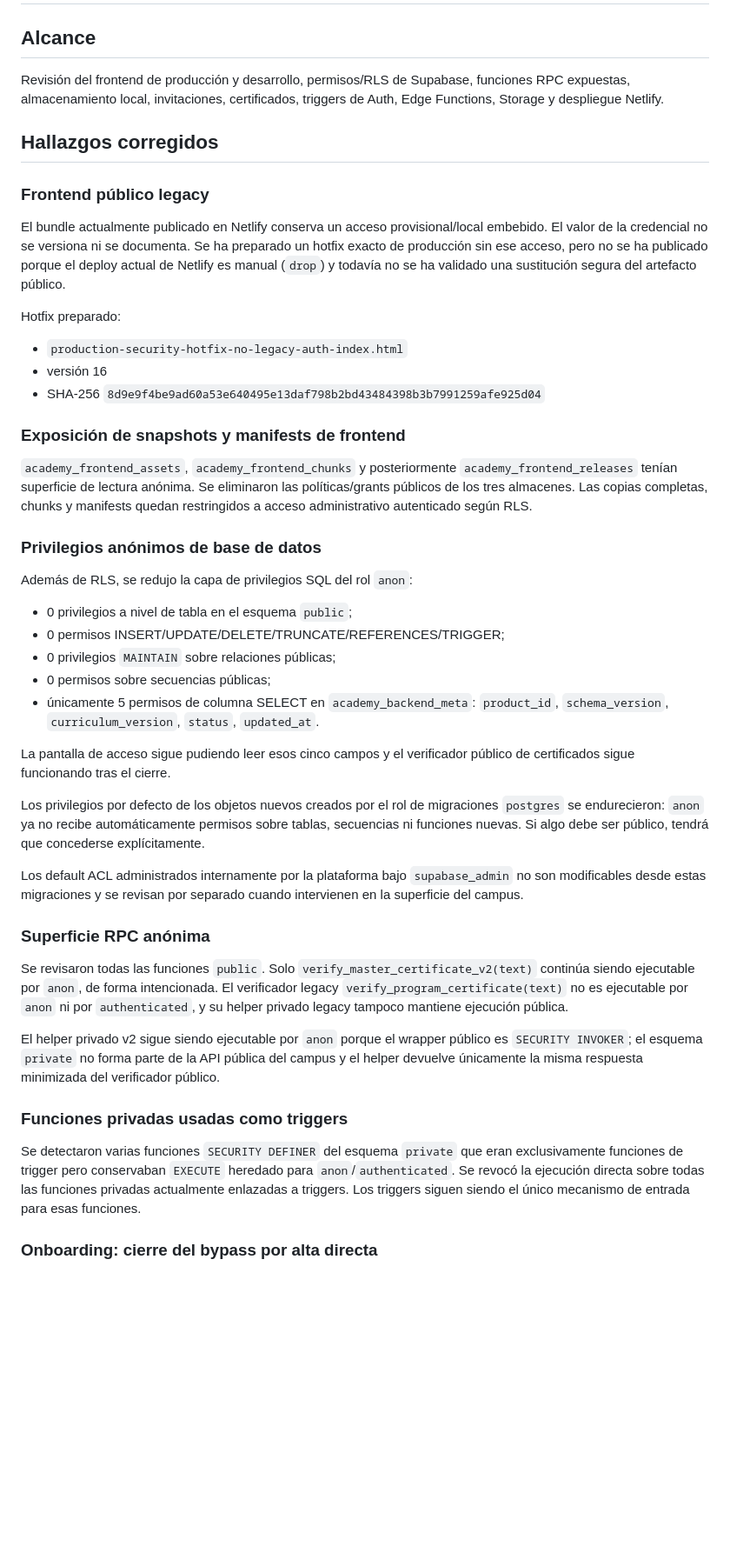
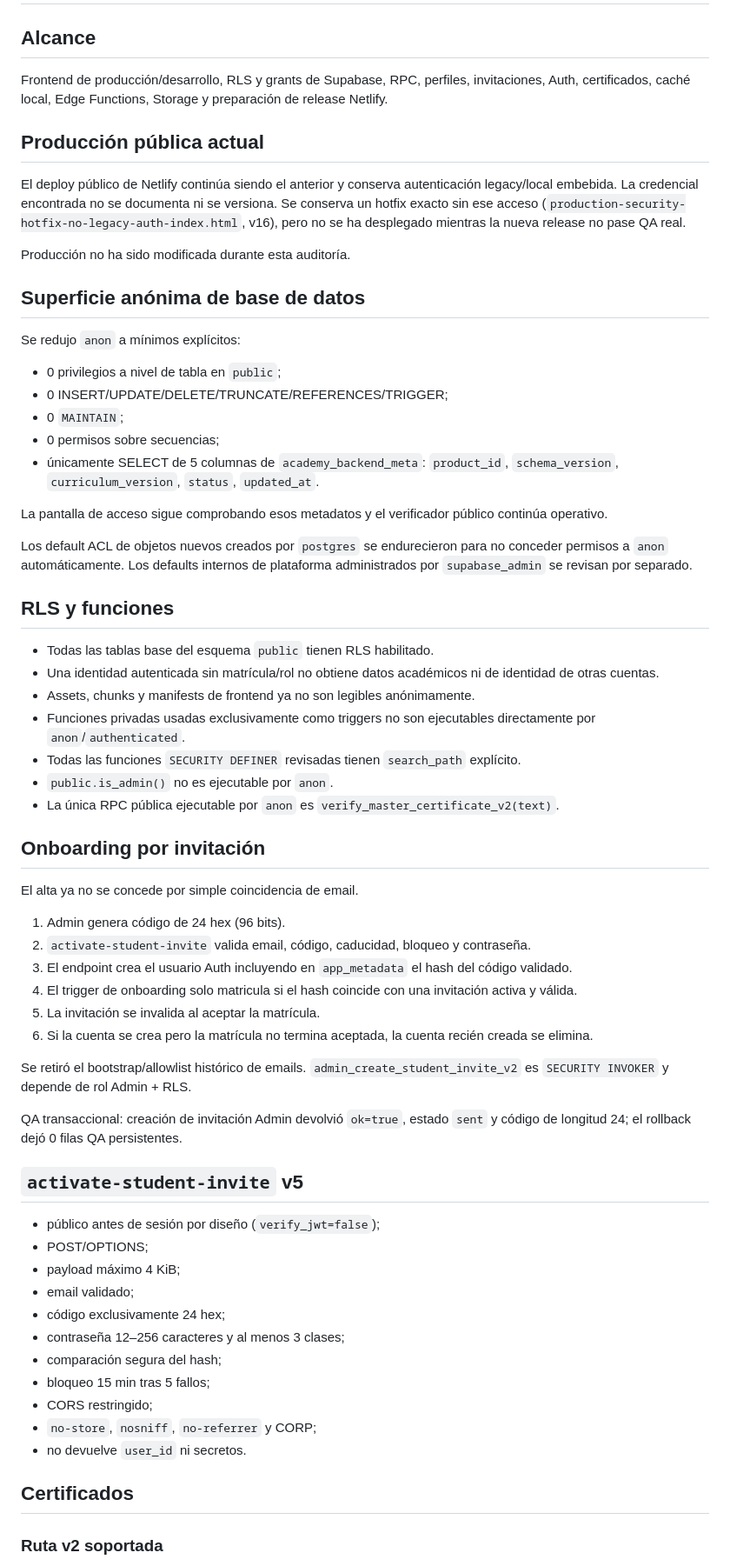
Before and after one commit to tere306/campus-ux-ui-kenya, a Markdown page: docs/SECURITY_AUDIT_2026-09-07.md, the part around one of its changes. Shown at 87% size. Rendered like a GitHub page; blank space fills up the shorter version.

```diff
--- a/docs/SECURITY_AUDIT_2026-09-07.md
+++ b/docs/SECURITY_AUDIT_2026-09-07.md
@@ -2,49 +2,68 @@
 
 ## Alcance
 
-Revisión del frontend de producción y desarrollo, permisos/RLS de Supabase, funciones RPC expuestas, almacenamiento local, invitaciones, certificados, triggers de Auth, Edge Functions, Storage y despliegue Netlify.
+Frontend de producción/desarrollo, RLS y grants de Supabase, RPC, perfiles, invitaciones, Auth, certificados, caché local, Edge Functions, Storage y preparación de release Netlify.
 
-## Hallazgos corregidos
+## Producción pública actual
 
-### Frontend público legacy
+El deploy público de Netlify continúa siendo el anterior y conserva autenticación legacy/local embebida. La credencial encontrada no se documenta ni se versiona. Se conserva un hotfix exacto sin ese acceso (`production-security-hotfix-no-legacy-auth-index.html`, v16), pero no se ha desplegado mientras la nueva release no pase QA real.
 
-El bundle actualmente publicado en Netlify conserva un acceso provisional/local embebido. El valor de la credencial no se versiona ni se documenta. Se ha preparado un hotfix exacto de producción sin ese acceso, pero no se ha publicado porque el deploy actual de Netlify es manual (`drop`) y todavía no se ha validado una sustitución segura del artefacto público.
+Producción no ha sido modificada durante esta auditoría.
 
-Hotfix preparado:
+## Superficie anónima de base de datos
 
-- `production-security-hotfix-no-legacy-auth-index.html`
-- versión 16
-- SHA-256 `8d9e9f4be9ad60a53e640495e13daf798b2bd43484398b3b7991259afe925d04`
+Se redujo `anon` a mínimos explícitos:
 
-### Exposición de snapshots y manifests de frontend
+- 0 privilegios a nivel de tabla en `public`;
+- 0 INSERT/UPDATE/DELETE/TRUNCATE/REFERENCES/TRIGGER;
+- 0 `MAINTAIN`;
+- 0 permisos sobre secuencias;
+- únicamente SELECT de 5 columnas de `academy_backend_meta`: `product_id`, `schema_version`, `curriculum_version`, `status`, `updated_at`.
 
-`academy_frontend_assets`, `academy_frontend_chunks` y posteriormente `academy_frontend_releases` tenían superficie de lectura anónima. Se eliminaron las políticas/grants públicos de los tres almacenes. Las copias completas, chunks y manifests quedan restringidos a acceso administrativo autenticado según RLS.
+La pantalla de acceso sigue comprobando esos metadatos y el verificador público continúa operativo.
 
-### Privilegios anónimos de base de datos
+Los default ACL de objetos nuevos creados por `postgres` se endurecieron para no conceder permisos a `anon` automáticamente. Los defaults internos de plataforma administrados por `supabase_admin` se revisan por separado.
 
-Además de RLS, se redujo la capa de privilegios SQL del rol `anon`:
+## RLS y funciones
 
-- 0 privilegios a nivel de tabla en el esquema `public`;
-- 0 permisos INSERT/UPDATE/DELETE/TRUNCATE/REFERENCES/TRIGGER;
-- 0 privilegios `MAINTAIN` sobre relaciones públicas;
-- 0 permisos sobre secuencias públicas;
-- únicamente 5 permisos de columna SELECT en `academy_backend_meta`: `product_id`, `schema_version`, `curriculum_version`, `status`, `updated_at`.
+- Todas las tablas base del esquema `public` tienen RLS habilitado.
+- Una identidad autenticada sin matrícula/rol no obtiene datos académicos ni de identidad de otras cuentas.
+- Assets, chunks y manifests de frontend ya no son legibles anónimamente.
+- Funciones privadas usadas exclusivamente como triggers no son ejecutables directamente por `anon`/`authenticated`.
+- Todas las funciones `SECURITY DEFINER` revisadas tienen `search_path` explícito.
+- `public.is_admin()` no es ejecutable por `anon`.
+- La única RPC pública ejecutable por `anon` es `verify_master_certificate_v2(text)`.
 
-La pantalla de acceso sigue pudiendo leer esos cinco campos y el verificador público de certificados sigue funcionando tras el cierre.
+## Onboarding por invitación
 
-Los privilegios por defecto de los objetos nuevos creados por el rol de migraciones `postgres` se endurecieron: `anon` ya no recibe automáticamente permisos sobre tablas, secuencias ni funciones nuevas. Si algo debe ser público, tendrá que concederse explícitamente.
+El alta ya no se concede por simple coincidencia de email.
 
-Los default ACL administrados internamente por la plataforma bajo `supabase_admin` no son modificables desde estas migraciones y se revisan por separado cuando intervienen en la superficie del campus.
+1. Admin genera código de 24 hex (96 bits).
+2. `activate-student-invite` valida email, código, caducidad, bloqueo y contraseña.
+3. El endpoint crea el usuario Auth incluyendo en `app_metadata` el hash del código validado.
+4. El trigger de onboarding solo matricula si el hash coincide con una invitación activa y válida.
+5. La invitación se invalida al aceptar la matrícula.
+6. Si la cuenta se crea pero la matrícula no termina aceptada, la cuenta recién creada se elimina.
 
-### Superficie RPC anónima
+Se retiró el bootstrap/allowlist histórico de emails. `admin_create_student_invite_v2` es `SECURITY INVOKER` y depende de rol Admin + RLS.
 
-Se revisaron todas las funciones `public`. Solo `verify_master_certificate_v2(text)` continúa siendo ejecutable por `anon`, de forma intencionada. El verificador legacy `verify_program_certificate(text)` no es ejecutable por `anon` ni por `authenticated`, y su helper privado legacy tampoco mantiene ejecución pública.
+QA transaccional: creación de invitación Admin devolvió `ok=true`, estado `sent` y código de longitud 24; el rollback dejó 0 filas QA persistentes.
 
-El helper privado v2 sigue siendo ejecutable por `anon` porque el wrapper público es `SECURITY INVOKER`; el esquema `private` no forma parte de la API pública del campus y el helper devuelve únicamente la misma respuesta minimizada del verificador público.
+## `activate-student-invite` v5
 
-### Funciones privadas usadas como triggers
+- público antes de sesión por diseño (`verify_jwt=false`);
+- POST/OPTIONS;
+- payload máximo 4 KiB;
+- email validado;
+- código exclusivamente 24 hex;
+- contraseña 12–256 caracteres y al menos 3 clases;
+- comparación segura del hash;
+- bloqueo 15 min tras 5 fallos;
+- CORS restringido;
+- `no-store`, `nosniff`, `no-referrer` y CORP;
+- no devuelve `user_id` ni secretos.
 
-Se detectaron varias funciones `SECURITY DEFINER` del esquema `private` que eran exclusivamente funciones de trigger pero conservaban `EXECUTE` heredado para `anon`/`authenticated`. Se revocó la ejecución directa sobre todas las funciones privadas actualmente enlazadas a triggers. Los triggers siguen siendo el único mecanismo de entrada para esas funciones.
+## Certificados
 
-### Onboarding: cierre del bypass por alta directa
+### Ruta v2 soportada
 
```
Also changed, not shown: other parts of docs/SECURITY_AUDIT_2026-09-07.md (+69 -103 lines).
